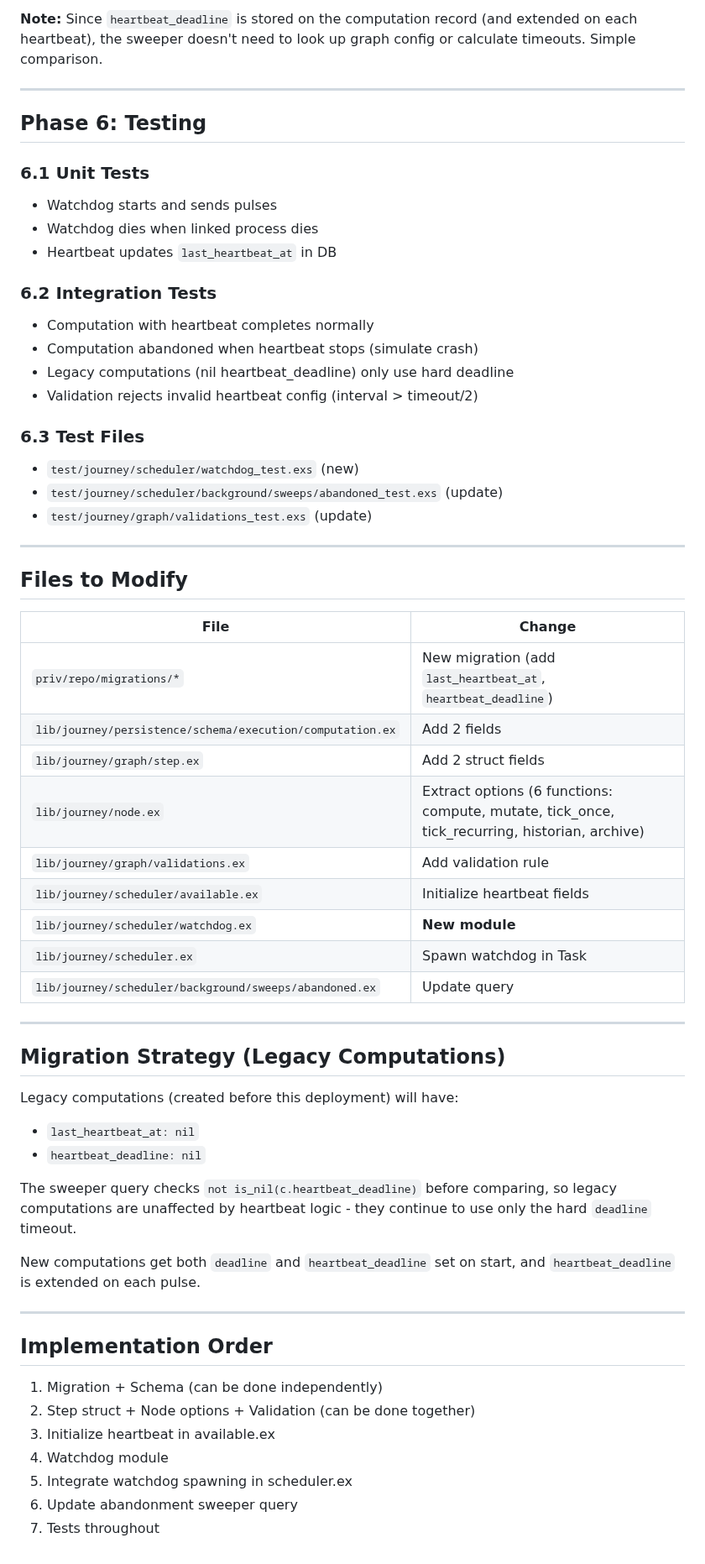
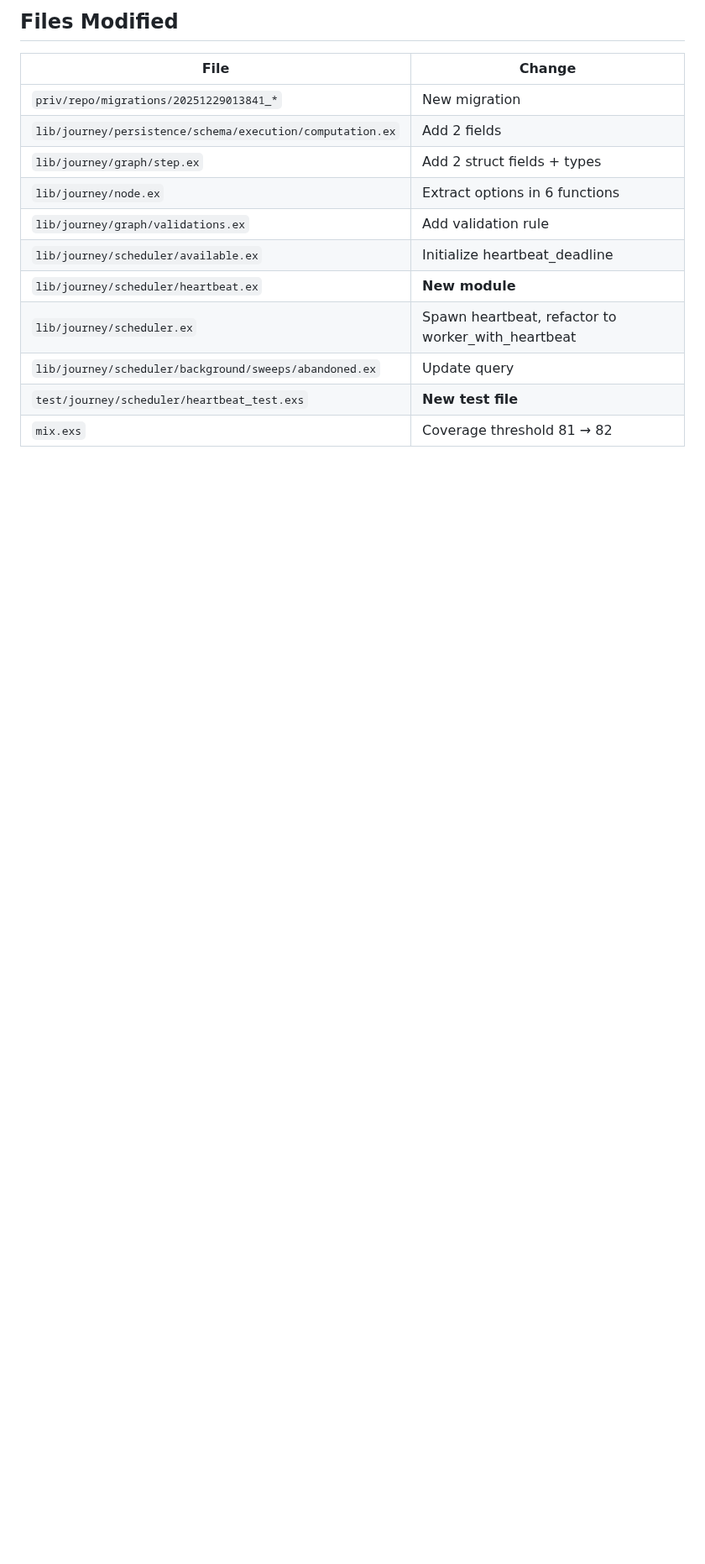
Before and after one commit to shipworthy/journey, a Markdown page: specs/scheduler/heartbeat_plan.md, the part around one of its changes. Shown at 84% size. Rendered like a GitHub page; blank space fills up the shorter version.

```diff
--- a/specs/scheduler/heartbeat_plan.md
+++ b/specs/scheduler/heartbeat_plan.md
@@ -203,61 +113,15 @@ where: c.state == :computing and (
-**Note:** Since `heartbeat_deadline` is stored on the computation record (and extended on each heartbeat), the sweeper doesn't need to look up graph config or calculate timeouts. Simple comparison.
-
----
-
-## Phase 6: Testing
-
-### 6.1 Unit Tests
-- Watchdog starts and sends pulses
-- Watchdog dies when linked process dies
-- Heartbeat updates `last_heartbeat_at` in DB
-
-### 6.2 Integration Tests
-- Computation with heartbeat completes normally
-- Computation abandoned when heartbeat stops (simulate crash)
-- Legacy computations (nil heartbeat_deadline) only use hard deadline
-- Validation rejects invalid heartbeat config (interval > timeout/2)
-
-### 6.3 Test Files
-- `test/journey/scheduler/watchdog_test.exs` (new)
-- `test/journey/scheduler/background/sweeps/abandoned_test.exs` (update)
-- `test/journey/graph/validations_test.exs` (update)
-
----
-
-## Files to Modify
+## Files Modified
 
 | File | Change |
 |------|--------|
-| `priv/repo/migrations/*` | New migration (add `last_heartbeat_at`, `heartbeat_deadline`) |
+| `priv/repo/migrations/20251229013841_*` | New migration |
 | `lib/journey/persistence/schema/execution/computation.ex` | Add 2 fields |
-| `lib/journey/graph/step.ex` | Add 2 struct fields |
-| `lib/journey/node.ex` | Extract options (6 functions: compute, mutate, tick_once, tick_recurring, historian, archive) |
+| `lib/journey/graph/step.ex` | Add 2 struct fields + types |
+| `lib/journey/node.ex` | Extract options in 6 functions |
 | `lib/journey/graph/validations.ex` | Add validation rule |
-| `lib/journey/scheduler/available.ex` | Initialize heartbeat fields |
-| `lib/journey/scheduler/watchdog.ex` | **New module** |
-| `lib/journey/scheduler.ex` | Spawn watchdog in Task |
+| `lib/journey/scheduler/available.ex` | Initialize heartbeat_deadline |
+| `lib/journey/scheduler/heartbeat.ex` | **New module** |
+| `lib/journey/scheduler.ex` | Spawn heartbeat, refactor to worker_with_heartbeat |
 | `lib/journey/scheduler/background/sweeps/abandoned.ex` | Update query |
-
----
-
-## Migration Strategy (Legacy Computations)
-
-Legacy computations (created before this deployment) will have:
-- `last_heartbeat_at: nil`
-- `heartbeat_deadline: nil`
-
-The sweeper query checks `not is_nil(c.heartbeat_deadline)` before comparing, so legacy computations are unaffected by heartbeat logic - they continue to use only the hard `deadline` timeout.
-
-New computations get both `deadline` and `heartbeat_deadline` set on start, and `heartbeat_deadline` is extended on each pulse.
-
----
-
-## Implementation Order
-
-1. Migration + Schema (can be done independently)
-2. Step struct + Node options + Validation (can be done together)
-3. Initialize heartbeat in available.ex
-4. Watchdog module
-5. Integrate watchdog spawning in scheduler.ex
-6. Update abandonment sweeper query
-7. Tests throughout
+| `test/journey/scheduler/heartbeat_test.exs` | **New test file** |
+| `mix.exs` | Coverage threshold 81 → 82 |
```
Also changed, not shown: other parts of specs/scheduler/heartbeat_plan.md (+57 -147 lines), specs/scheduler/JOURNEY_HEARTBEAT_SPEC.md (+44 -60 lines).
